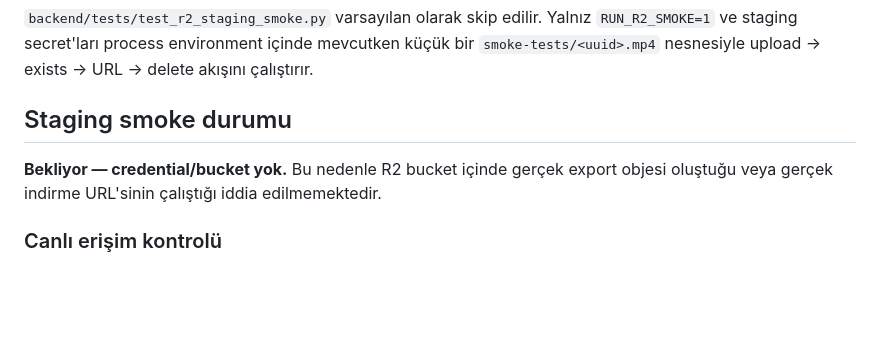
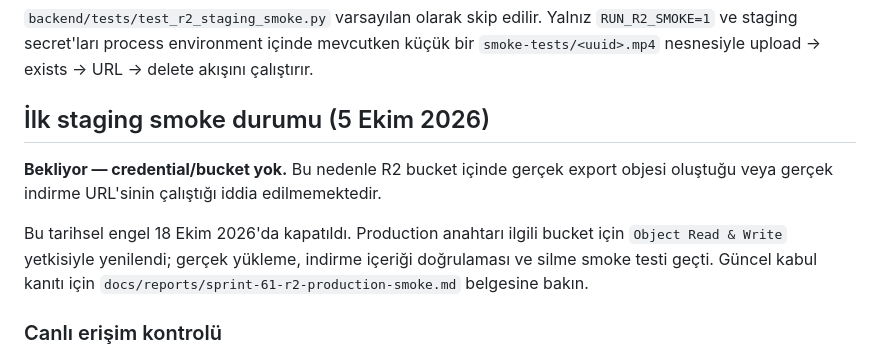
Before and after one commit to berat1834/dublajlab, a Markdown page: docs/reports/sprint-44-r2-production-smoke.md, the part around the change. Drawn GitHub-style; blank space fills up the shorter version.

Commit message:
docs: record production R2 smoke success

```diff
--- a/docs/reports/sprint-44-r2-production-smoke.md
+++ b/docs/reports/sprint-44-r2-production-smoke.md
@@ -55,10 +55,15 @@ staging bucket üzerinde opt-in smoke uygulamak.
 `RUN_R2_SMOKE=1` ve staging secret'ları process environment içinde mevcutken küçük
 bir `smoke-tests/<uuid>.mp4` nesnesiyle upload → exists → URL → delete akışını çalıştırır.
 
-## Staging smoke durumu
+## İlk staging smoke durumu (5 Ekim 2026)
 
 **Bekliyor — credential/bucket yok.** Bu nedenle R2 bucket içinde gerçek export
 objesi oluştuğu veya gerçek indirme URL'sinin çalıştığı iddia edilmemektedir.
+
+Bu tarihsel engel 18 Ekim 2026'da kapatıldı. Production anahtarı ilgili bucket
+için `Object Read & Write` yetkisiyle yenilendi; gerçek yükleme, indirme içeriği
+doğrulaması ve silme smoke testi geçti. Güncel kabul kanıtı için
+`docs/reports/sprint-61-r2-production-smoke.md` belgesine bakın.
 
 ### Canlı erişim kontrolü
 
```
Also changed, not shown: docs/PRODUCT_HARDENING_ROADMAP.md (+6 -7 lines), docs/reports/sprint-61-r2-production-smoke.md (added, +44 -0 lines).
